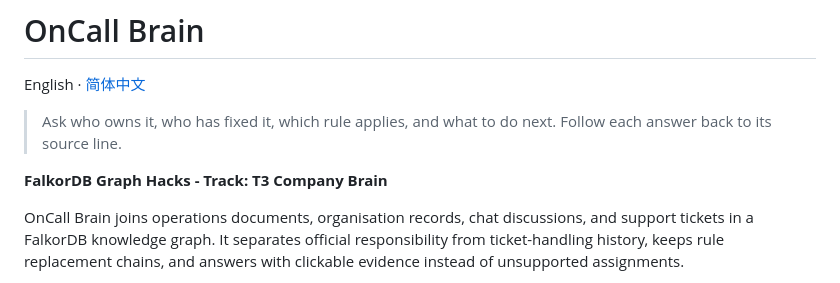
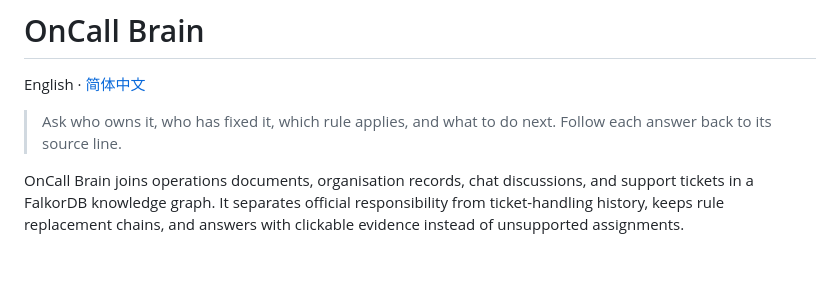
Before and after one commit to jsonpang/oncall-brain, a Markdown page: README.md, the part around the change. Drawn GitHub-style; blank space fills up the shorter version.

Commit message:
docs: remove hackathon track line from both READMEs

```diff
--- a/README.md
+++ b/README.md
@@ -3,8 +3,6 @@
 English · [简体中文](README.zh-CN.md)
 
 > Ask who owns it, who has fixed it, which rule applies, and what to do next. Follow each answer back to its source line.
-
-**FalkorDB Graph Hacks - Track: T3 Company Brain**
 
 OnCall Brain joins operations documents, organisation records, chat discussions,
 and support tickets in a FalkorDB knowledge graph. It separates official
```
Also changed, not shown: README.zh-CN.md (+0 -2 lines).
